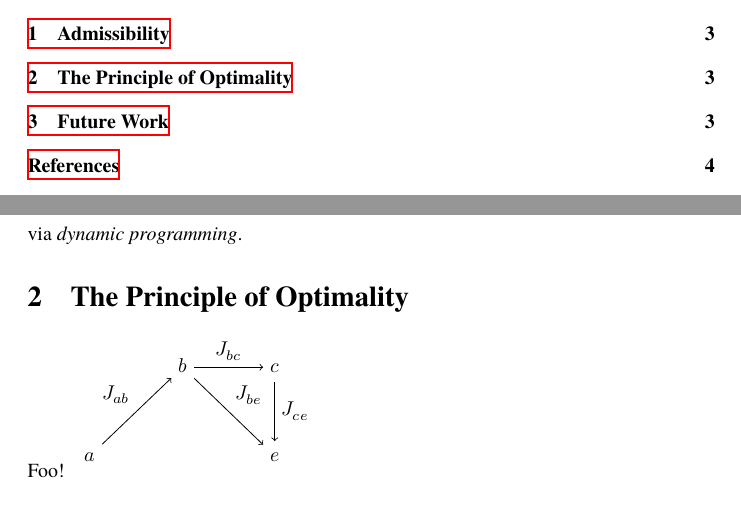
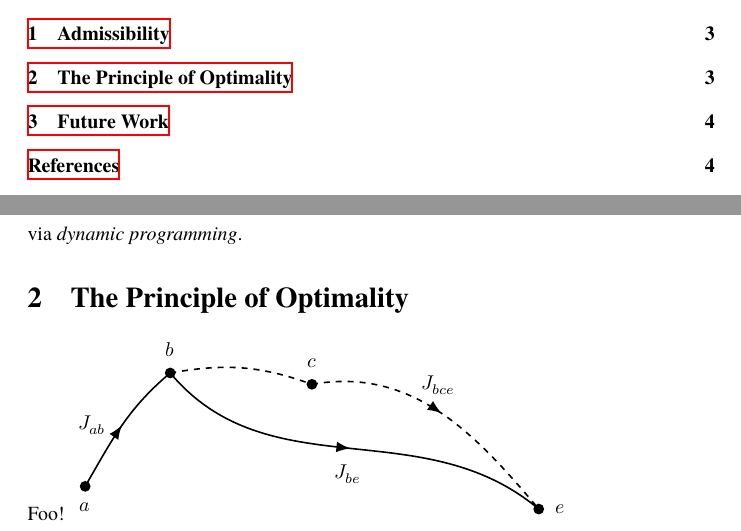
Before and after one commit to jcsalomon/thesis, a LaTeX document (report-2.tex): two parts of pages 2 and 3 of 4, joined at a grey line, cut so that both start at the same text. Compiled offline with XeLaTeX; a missing font is replaced by an installed copy or a similar font.

Commit message:
Diagram illustrating the Principle of Optimality.
Thanks to the members of the PGF mailing list for all their help.

```diff
--- a/report-2.tex
+++ b/report-2.tex
@@ -10,7 +10,14 @@
 \usepackage{jcs-thesis-math}
 
 \usepackage{tikz}
-\usetikzlibrary{matrix,arrows}
+\usetikzlibrary{decorations.markings,arrows}
+% put an arrowhead midway along the path
+\tikzset{with arrow/.style={
+	decoration={
+		markings,
+		mark=at position 0.5 with {\arrow[line width=0.5mm]{>}}},
+		postaction={decorate}}}
+
 
 \begin{document}
 \title{Control Systems for the\\%
@@ -115,16 +122,19 @@ via \emph{dynamic programming}.
 
 \section{The Principle of Optimality}
 Foo!
-\begin{tikzpicture}[description/.style={fill=white, inner sep=2pt}]
-	\matrix (m) [matrix of math nodes, row sep=3em,
-		column sep=3.5em, text height=1.5ex, text depth=0.25ex]
-	{   & b & c \\
-	  a &   & e \\ };
-	\path[->]
-	(m-2-1) edge node[auto] {$J_{ab}$} (m-1-2)
-	(m-1-2) edge node[auto] {$J_{be}$} (m-2-3)
-	        edge node[auto] {$J_{bc}$} (m-1-3)
-	(m-1-3) edge node[auto] {$J_{ce}$} (m-2-3);
+\begin{tikzpicture}[>=latex,thick]
+	\draw[fill=black] (0.0,0.0)  circle (0.08) coordinate (a);
+	\draw[fill=black] (1.5,2.0)  circle (0.08) coordinate (b);
+	\draw[fill=black] (8.0,-0.4) circle (0.08) coordinate (e);
+	\draw[fill=black] (4.0,1.8)  circle (0.08) coordinate (c);
+
+	\draw[with arrow] (a) node[below=1ex] {$a$} [out=60,in=220] to
+		node[left=1ex] {$J_{ab}$} (b) node[above=1ex] {$b$};
+	\draw[with arrow] (b) [out=-50, in=140] to
+		node[below=1ex] {$J_{be}$} (e) node[right=1ex] {$e$};
+	\draw[dashed] (b) [out=10,in=160] to (c) node[above=1ex] {$c$};
+	\draw[dashed, with arrow] (c) [out=10,in=130] to
+		node[above=1ex] {$J_{bce}$} (e);
 \end{tikzpicture}
 
 \section{Future Work}
```
